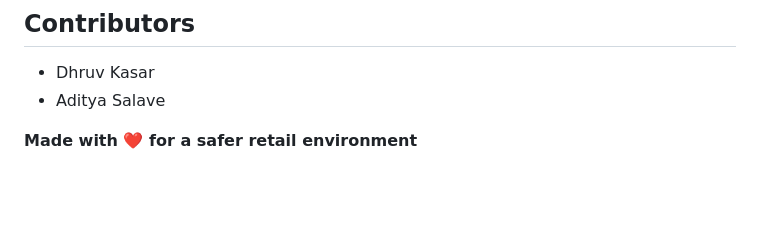
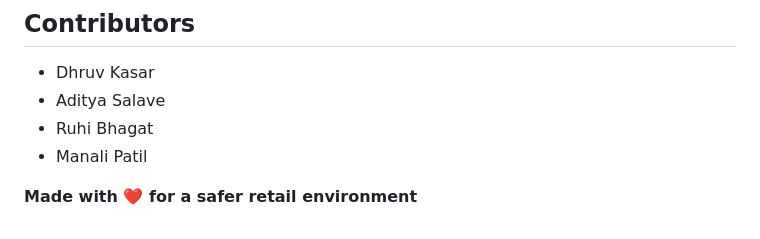
Before and after one commit to dhruvkasar/autoguard, a Markdown page: README.md, the part around the change. GitHub-like rendering; blank space fills up the shorter version.

Commit message:
Add contributors Ruhi Bhagat and Manali Patil

```diff
--- a/README.md
+++ b/README.md
@@ -468,5 +468,7 @@ For issues, questions, or feature requests:
 ## Contributors
 - Dhruv Kasar
 - Aditya Salave
+- Ruhi Bhagat
+- Manali Patil
 
 **Made with ❤️ for a safer retail environment**
```
